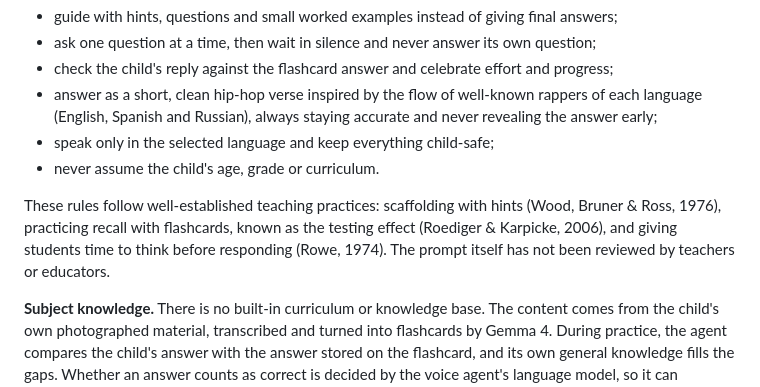
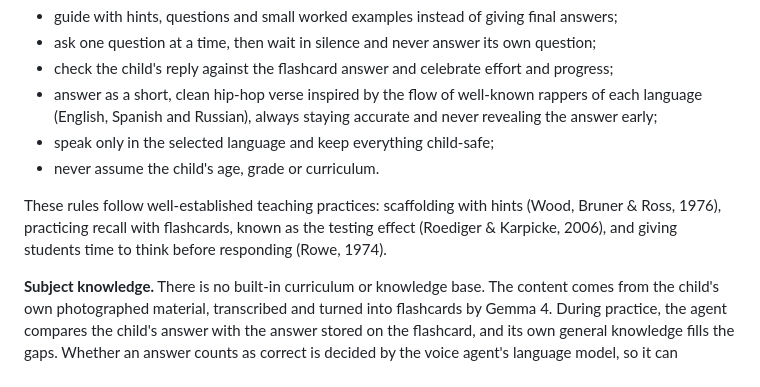
Before and after one commit to paveldoltu/sixsevenbuddy, a Markdown page: README.md, the part around the change. Rendered like a GitHub page.

Commit message:
Clarify teaching practices description in README
Removed redundant phrase about the prompt's review status.

```diff
--- a/README.md
+++ b/README.md
@@ -91,7 +91,7 @@ Buddy has two kinds of expertise, and they come from different places.
 - speak only in the selected language and keep everything child-safe;
 - never assume the child's age, grade or curriculum.
 
-These rules follow well-established teaching practices: scaffolding with hints (Wood, Bruner & Ross, 1976), practicing recall with flashcards, known as the testing effect (Roediger & Karpicke, 2006), and giving students time to think before responding (Rowe, 1974). The prompt itself has not been reviewed by teachers or educators.
+These rules follow well-established teaching practices: scaffolding with hints (Wood, Bruner & Ross, 1976), practicing recall with flashcards, known as the testing effect (Roediger & Karpicke, 2006), and giving students time to think before responding (Rowe, 1974).
 
 **Subject knowledge.** There is no built-in curriculum or knowledge base. The content comes from the child's own photographed material, transcribed and turned into flashcards by Gemma 4. During practice, the agent compares the child's answer with the answer stored on the flashcard, and its own general knowledge fills the gaps. Whether an answer counts as correct is decided by the voice agent's language model, so it can occasionally be wrong.
 
```
